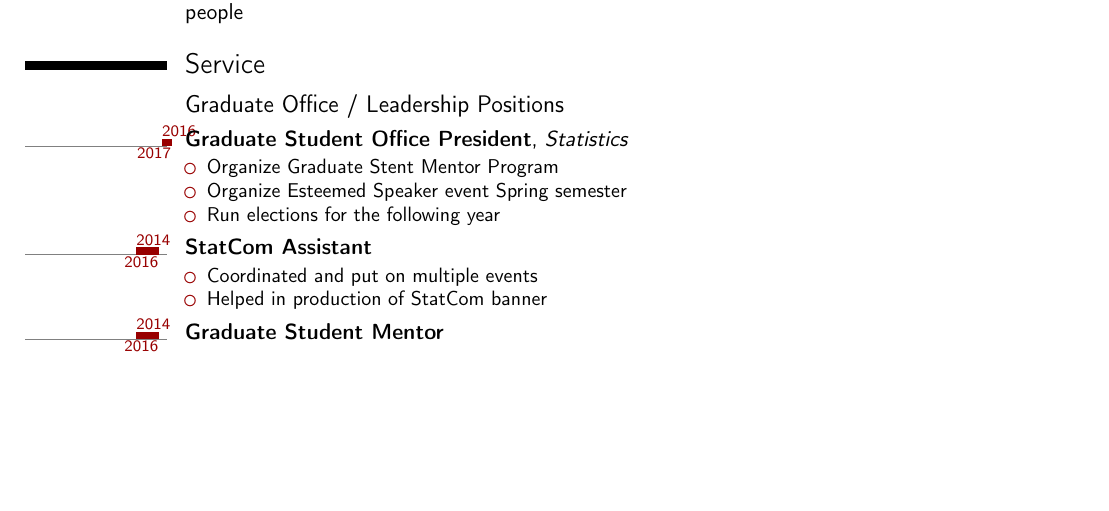
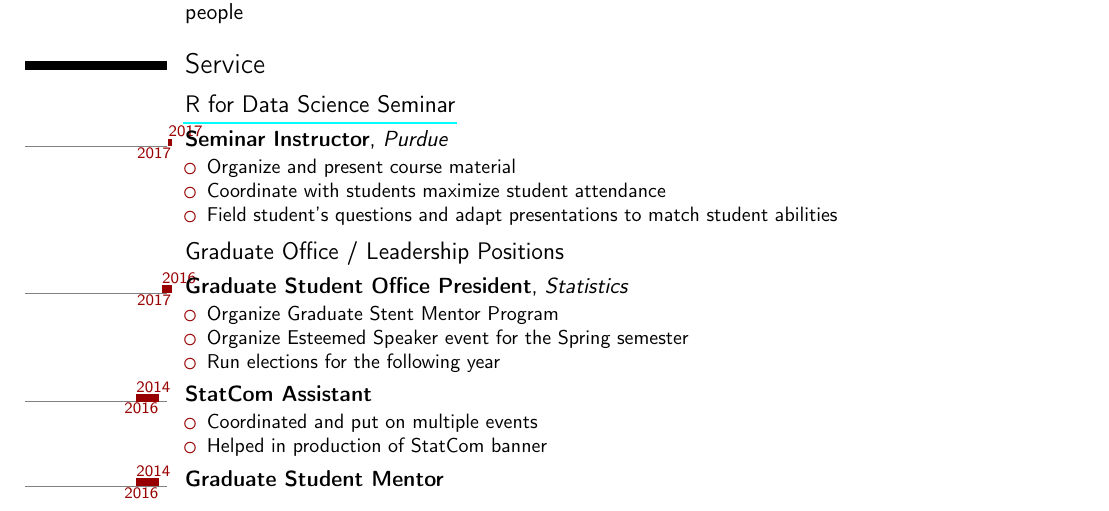
Before and after one commit to schloerke/CV, a LaTeX CV (cv_barret_schloerke.tex): part of page 6 of 7, cut so that both start at the same text, the shorter picture padded with empty space. Compiled offline with pdfLaTeX; a LaTeX package or settings file that is missing is left out.

Commit message:
r 4 ds seminar and gso

```diff
--- a/cv_barret_schloerke.tex
+++ b/cv_barret_schloerke.tex
@@ -612,12 +612,23 @@ Research in Mathematical Sciences}{Toronto, Ontario, Canada}{}{
 
   \section{Service}
 
+  \subsection{\href{https://github.com/schloerke/r-for-data-science-purdue}{R for Data Science Seminar}}
+
+  \tlcventry{2017/2}{2017/4}{Seminar Instructor}{Purdue}{}{}{
+    \begin{itemize}
+      \item Organize and present course material
+      \item Coordinate with students maximize student attendance
+      \item Field student's questions and adapt presentations to match student abilities
+    \end{itemize}
+  }
+
+
   \subsection{Graduate Office / Leadership Positions}
 
     \tlcventry{2016/8}{2017/4}{Graduate Student Office President}{Statistics}{}{}{
       \begin{itemize}
         \item Organize Graduate Stent Mentor Program
-        \item Organize Esteemed Speaker event Spring semester
+        \item Organize Esteemed Speaker event for the Spring semester
         \item Run elections for the following year
       \end{itemize}
     }
```
